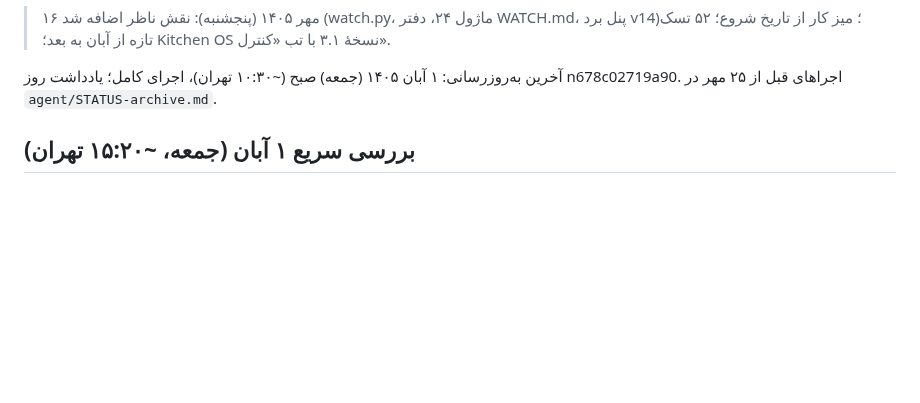
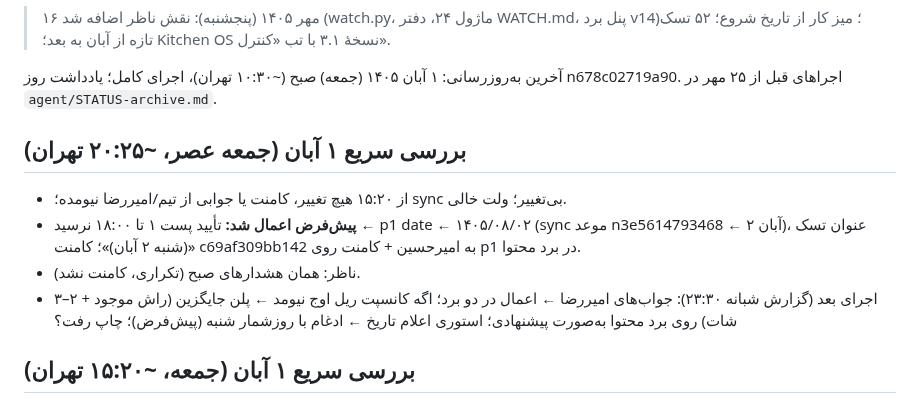
Before and after one commit to theglitchlabstudio-source/Susisa-projectboard, a Markdown page: agent/STATUS.md, the part around one of its changes. Drawn GitHub-style; blank space fills up the shorter version.

Commit message:
agent: status 1405/08/01 20:25
Co-Authored-By: Claude Opus 5.5 <noreply@anthropic.com>
Claude-Session: https://claude.ai/code/session_01TBAMbUxqMuxFDiqVAJEpZH

```diff
--- a/agent/STATUS.md
+++ b/agent/STATUS.md
@@ -16,6 +16,12 @@ last_full_run: 1405/08/01
 
 
 
+
+## بررسی سریع ۱ آبان (جمعه عصر، ~۲۰:۲۵ تهران)
+- از ۱۵:۲۰ هیچ تغییر، کامنت یا جوابی از تیم/امیررضا نیومده؛ sync بی‌تغییر؛ ولت خالی.
+- **پیش‌فرض اعمال شد:** تأیید پست ۱ تا ۱۸:۰۰ نرسید ← p1 date ← ۱۴۰۵/۰۸/۰۲ (sync موعد n3e5614793468 ← ۲ آبان)، عنوان تسک «(شنبه ۲ آبان)»؛ کامنت c69af309bb142 به امیرحسین + کامنت روی p1 در برد محتوا.
+- ناظر: همان هشدارهای صبح (تکراری، کامنت نشد).
+- اجرای بعد (گزارش شبانه ۲۳:۳۰): جواب‌های امیررضا ← اعمال در دو برد؛ اگه کانسپت ریل اوج نیومد ← پلن جایگزین (راش موجود + ۲–۳ شات) روی برد محتوا به‌صورت پیشنهادی؛ استوری اعلام تاریخ ← ادغام با روزشمار شنبه (پیش‌فرض)؛ چاپ رفت؟
 
 ## بررسی سریع ۱ آبان (جمعه، ~۱۵:۲۰ تهران)
 - از اجرای صبح هیچ تغییر، کامنت یا یادداشتی از تیم نیومده؛ sync بدون تغییر؛ ولت خالی؛ ناظر همان هشدارهای صبح (تکراری، کامنت نشد).
```
Also changed, not shown: other parts of agent/STATUS.md (+1 -1 lines), kb/live.md (+16 -15 lines).
